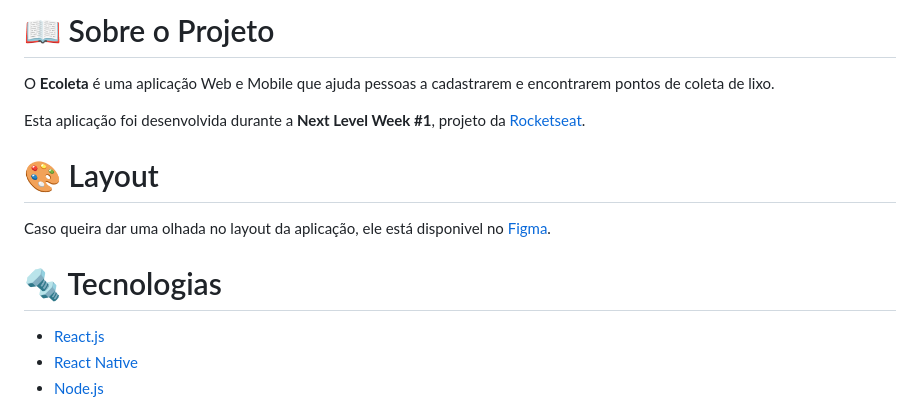
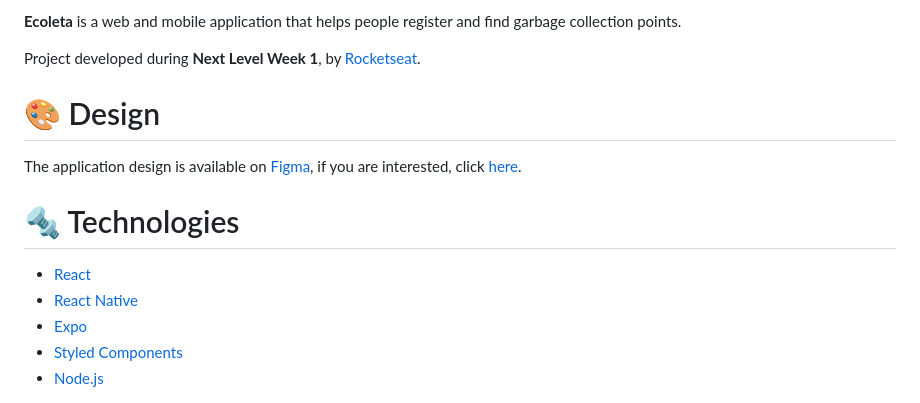
Before and after one commit to MarcosJBM/ecoleta-nlw, a Markdown page: README.md, the part around one of its changes. GitHub-like rendering.

```diff
--- a/README.md
+++ b/README.md
@@ -19,20 +6,16 @@
 
-# 📖 Sobre o Projeto
+**Ecoleta** is a web and mobile application that helps people register and find garbage collection points.
 
-O **Ecoleta** é uma aplicação Web e Mobile que ajuda pessoas a cadastrarem e encontrarem pontos de coleta de lixo.
+Project developed during **Next Level Week 1**, by [Rocketseat](https://rocketseat.com.br/).
 
-Esta aplicação foi desenvolvida durante a **Next Level Week #1**, projeto da [Rocketseat](https://rocketseat.com.br/).
+# 🎨 Design
 
-<a id="layout"></a>
+The application design is available on [Figma](https://www.figma.com/), if you are interested, click [here](<https://www.figma.com/file/9TlOcj6l7D05fZhU12xWT3/Ecoleta-(Booster)?node-id=0%3A1>).
 
-# 🎨 Layout
+# 🔩 Technologies
 
-Caso queira dar uma olhada no layout da aplicação, ele está disponivel no [Figma](<https://www.figma.com/file/9TlOcj6l7D05fZhU12xWT3/Ecoleta-(Booster)?node-id=0%3A1>).
-
-<a id="tecnologias"></a>
-
-# 🔩 Tecnologias
-
-- [React.js](https://pt-br.reactjs.org/)
+- [React](https://react.dev/)
 - [React Native](https://reactnative.dev/)
+- [Expo](https://expo.dev/)
+- [Styled Components](https://styled-components.com/)
 - [Node.js](https://nodejs.org/en/)
```
Also changed, not shown: other parts of README.md (+6 -72 lines), .github/cover.png (added), .github/designEcoleta.png (deleted), .github/logoEcoleta.png (deleted).
